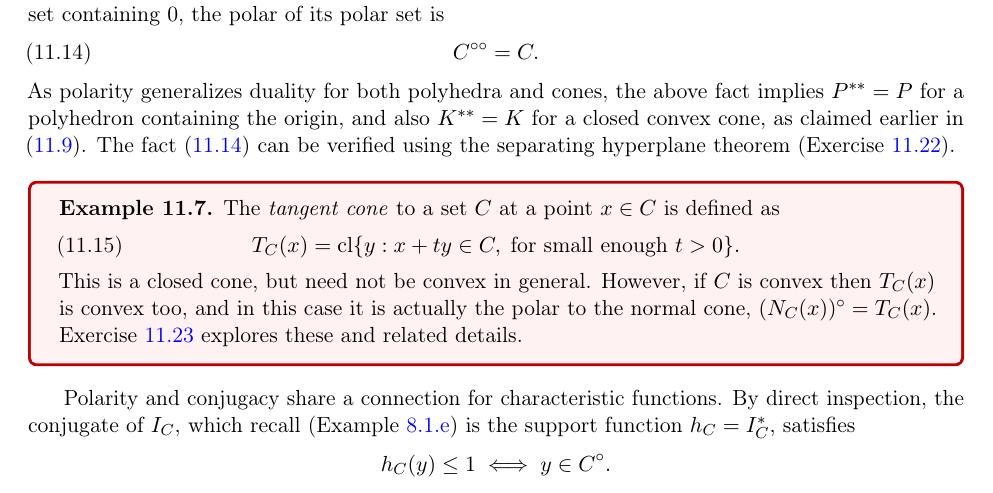
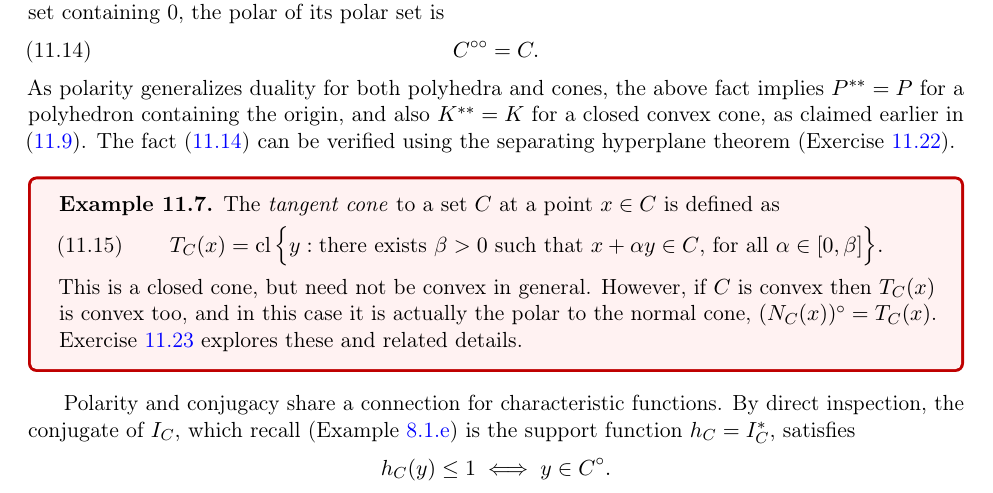
Before and after one commit to ryantibs/convexopt-book1, a LaTeX thesis (book1.tex, which reads duality_correspondences.tex): part of page 138 of 159, cut so that both start at the same text. Compiled offline with pdfLaTeX.

Commit message:
Tangent cone def

```diff
--- a/duality_correspondences.tex
+++ b/duality_correspondences.tex
@@ -364,7 +364,8 @@ The \emph{tangent cone} to a set $C$ at a point $x \in C$ is defined as
 \index{tangent cone}
 \begin{equation}
 \label{eq:tangent_cone}
-T_C(x) = \closure \{ y : x + ty \in C, \; \text{for small enough $t>0$} \}.
+T_C(x) = \closure \Big\{ y : \text{there exists $\beta>0$ such that $x + \alpha
+  y \in C$, for all $\alpha \in [0,\beta]$} \Big\}.
 \end{equation}
 This is a closed cone, but need not be convex in general. However, if $C$ is
 convex then $T_C(x)$ is convex too, and in this case it is actually the polar to
```
Also changed, not shown: book1.pdf, duality_correspondences.tex (3 more changed lines).
